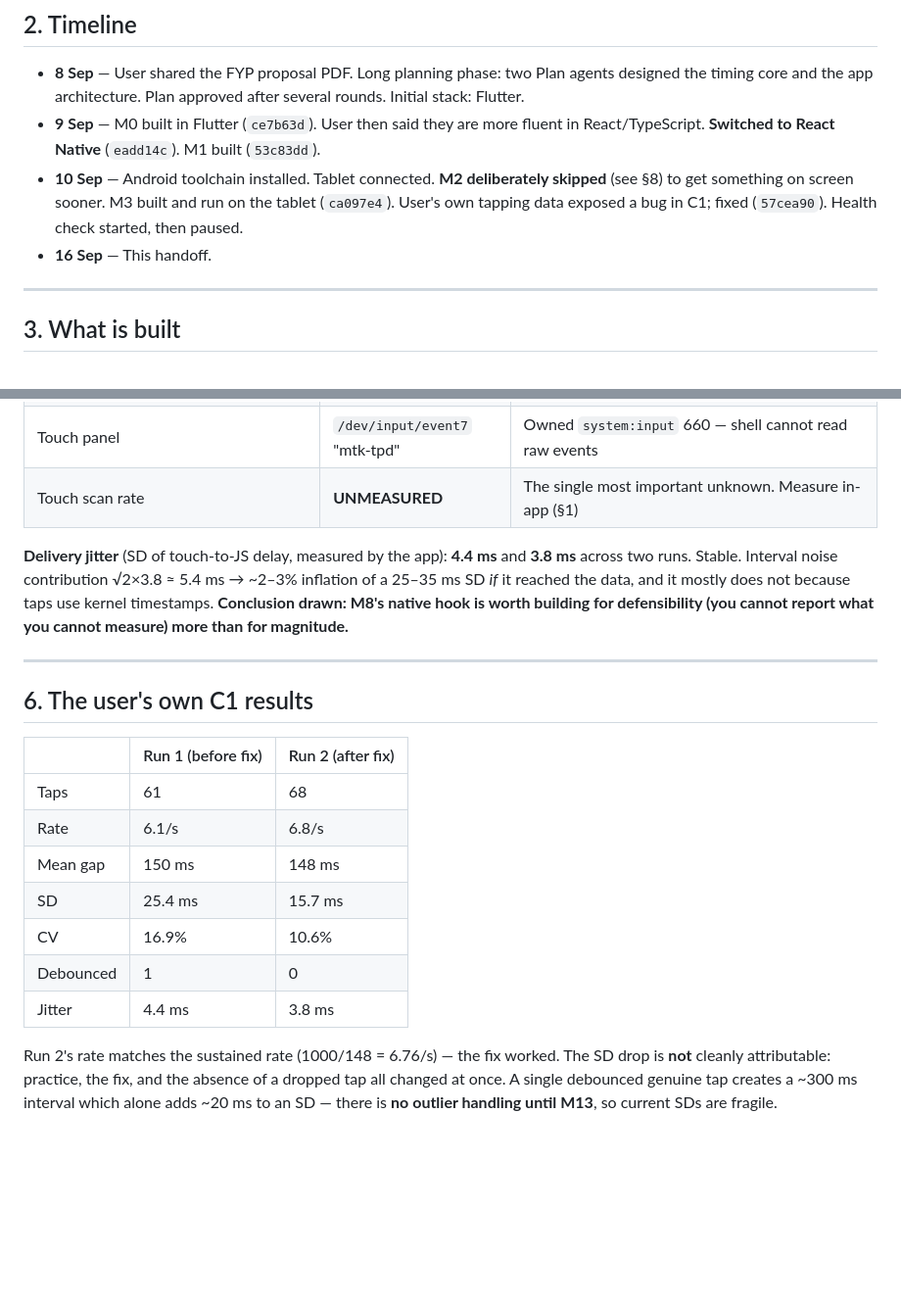
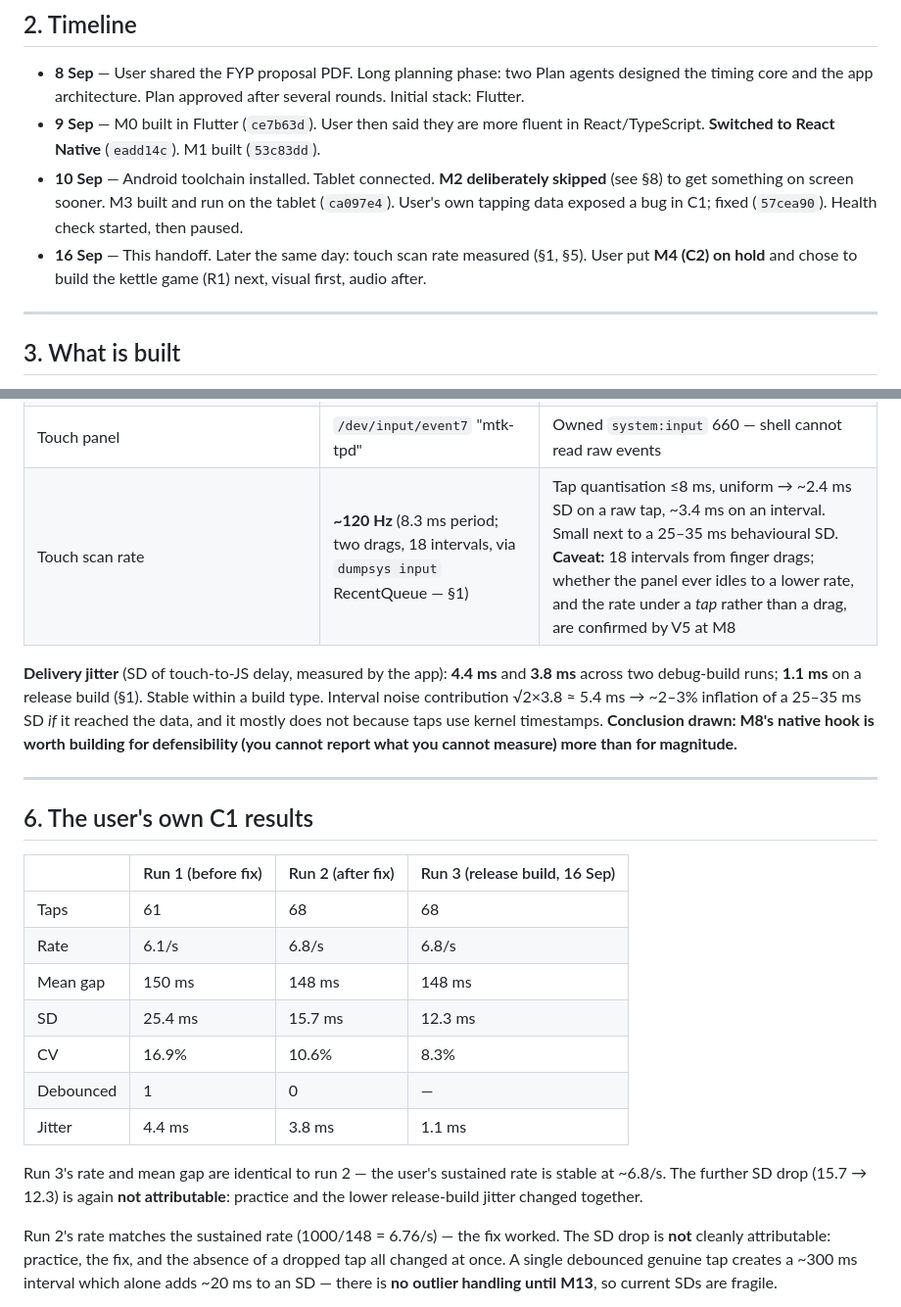
Before and after one commit to Meoweyy/kopitiam-rhythm, a Markdown page: docs/HANDOFF.md, 2 parts joined by grey strips. Shown at 98% size. GitHub-like rendering; blank space fills up the shorter version.

```diff
--- a/docs/HANDOFF.md
+++ b/docs/HANDOFF.md
@@ -45,7 +57,8 @@ Metro was running in the background and has since stopped. Restart per `CLAUDE.m
 - **10 Sep** — Android toolchain installed. Tablet connected. **M2 deliberately skipped** (see §8)
   to get something on screen sooner. M3 built and run on the tablet (`ca097e4`). User's own
   tapping data exposed a bug in C1; fixed (`57cea90`). Health check started, then paused.
-- **16 Sep** — This handoff.
+- **16 Sep** — This handoff. Later the same day: touch scan rate measured (§1, §5). User put
+  **M4 (C2) on hold** and chose to build the kettle game (R1) next, visual first, audio after.
 
 ---
 
@@ -155,10 +168,10 @@ MediaTek Helio P22T. The user owns it; whether it becomes the *study* device is
 | `aaudio.mmap_policy` property | **absent** | Strongest hint that Oboe may not get an exclusive MMAP stream at M9 → `getTimestamp` may be unavailable → degradation path (variability endpoints OK, calibrated asynchrony not) |
 | **3.5 mm headphone jack** | **present** (`mt-snd-card Headset Jack`) | Excellent for M10: electrical loopback test possible without USB adapter |
 | Touch panel | `/dev/input/event7` "mtk-tpd" | Owned `system:input` 660 — shell cannot read raw events |
-| Touch scan rate | **UNMEASURED** | The single most important unknown. Measure in-app (§1) |
+| Touch scan rate | **~120 Hz** (8.3 ms period; two drags, 18 intervals, via `dumpsys input` RecentQueue — §1) | Tap quantisation ≤8 ms, uniform → ~2.4 ms SD on a raw tap, ~3.4 ms on an interval. Small next to a 25–35 ms behavioural SD. **Caveat:** 18 intervals from finger drags; whether the panel ever idles to a lower rate, and the rate under a *tap* rather than a drag, are confirmed by V5 at M8 |
 
 **Delivery jitter** (SD of touch-to-JS delay, measured by the app): **4.4 ms** and **3.8 ms**
-across two runs. Stable. Interval noise contribution √2×3.8 ≈ 5.4 ms → ~2–3% inflation of a
+across two debug-build runs; **1.1 ms** on a release build (§1). Stable within a build type. Interval noise contribution √2×3.8 ≈ 5.4 ms → ~2–3% inflation of a
 25–35 ms SD *if* it reached the data, and it mostly does not because taps use kernel timestamps.
 **Conclusion drawn: M8's native hook is worth building for defensibility (you cannot report what
 you cannot measure) more than for magnitude.**
@@ -167,15 +180,19 @@ you cannot measure) more than for magnitude.**
 
 ## 6. The user's own C1 results
 
-| | Run 1 (before fix) | Run 2 (after fix) |
-|---|---|---|
-| Taps | 61 | 68 |
-| Rate | 6.1/s | 6.8/s |
-| Mean gap | 150 ms | 148 ms |
-| SD | 25.4 ms | 15.7 ms |
-| CV | 16.9% | 10.6% |
-| Debounced | 1 | 0 |
-| Jitter | 4.4 ms | 3.8 ms |
+| | Run 1 (before fix) | Run 2 (after fix) | Run 3 (release build, 16 Sep) |
+|---|---|---|---|
+| Taps | 61 | 68 | 68 |
+| Rate | 6.1/s | 6.8/s | 6.8/s |
+| Mean gap | 150 ms | 148 ms | 148 ms |
+| SD | 25.4 ms | 15.7 ms | 12.3 ms |
+| CV | 16.9% | 10.6% | 8.3% |
+| Debounced | 1 | 0 | — |
+| Jitter | 4.4 ms | 3.8 ms | 1.1 ms |
+
+Run 3's rate and mean gap are identical to run 2 — the user's sustained rate is stable at
+~6.8/s. The further SD drop (15.7 → 12.3) is again **not attributable**: practice and the lower
+release-build jitter changed together.
 
 Run 2's rate matches the sustained rate (1000/148 = 6.76/s) — the fix worked. The SD drop is
 **not** cleanly attributable: practice, the fix, and the absence of a dropped tap all changed at
```
Also changed, not shown: other parts of docs/HANDOFF.md (+35 -21 lines).
